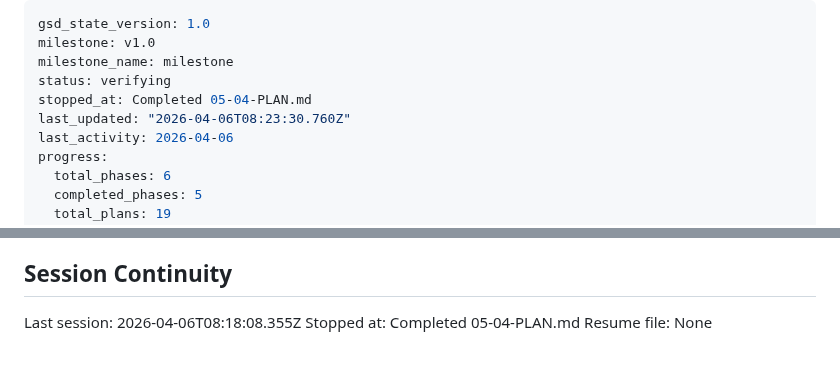
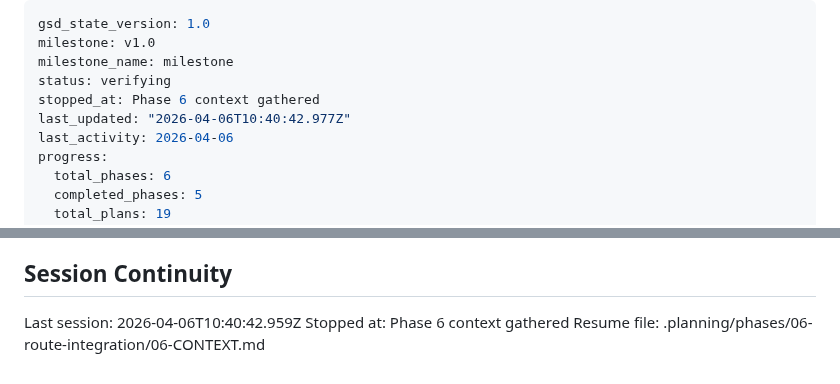
Before and after one commit to yagoTobi/CV-Maker, a Markdown page: .planning/STATE.md, 2 parts joined by grey strips. GitHub-like rendering.

Commit message:
docs(state): record phase 6 context session

```diff
--- a/.planning/STATE.md
+++ b/.planning/STATE.md
@@ -3,8 +3,8 @@ gsd_state_version: 1.0
 milestone: v1.0
 milestone_name: milestone
 status: verifying
-stopped_at: Completed 05-04-PLAN.md
-last_updated: "2026-04-06T08:23:30.760Z"
+stopped_at: Phase 6 context gathered
+last_updated: "2026-04-06T10:40:42.977Z"
 last_activity: 2026-04-06
 progress:
   total_phases: 6
@@ -136,6 +136,6 @@ None yet.
 
 ## Session Continuity
 
-Last session: 2026-04-06T08:18:08.355Z
-Stopped at: Completed 05-04-PLAN.md
-Resume file: None
+Last session: 2026-04-06T10:40:42.959Z
+Stopped at: Phase 6 context gathered
+Resume file: .planning/phases/06-route-integration/06-CONTEXT.md
```
